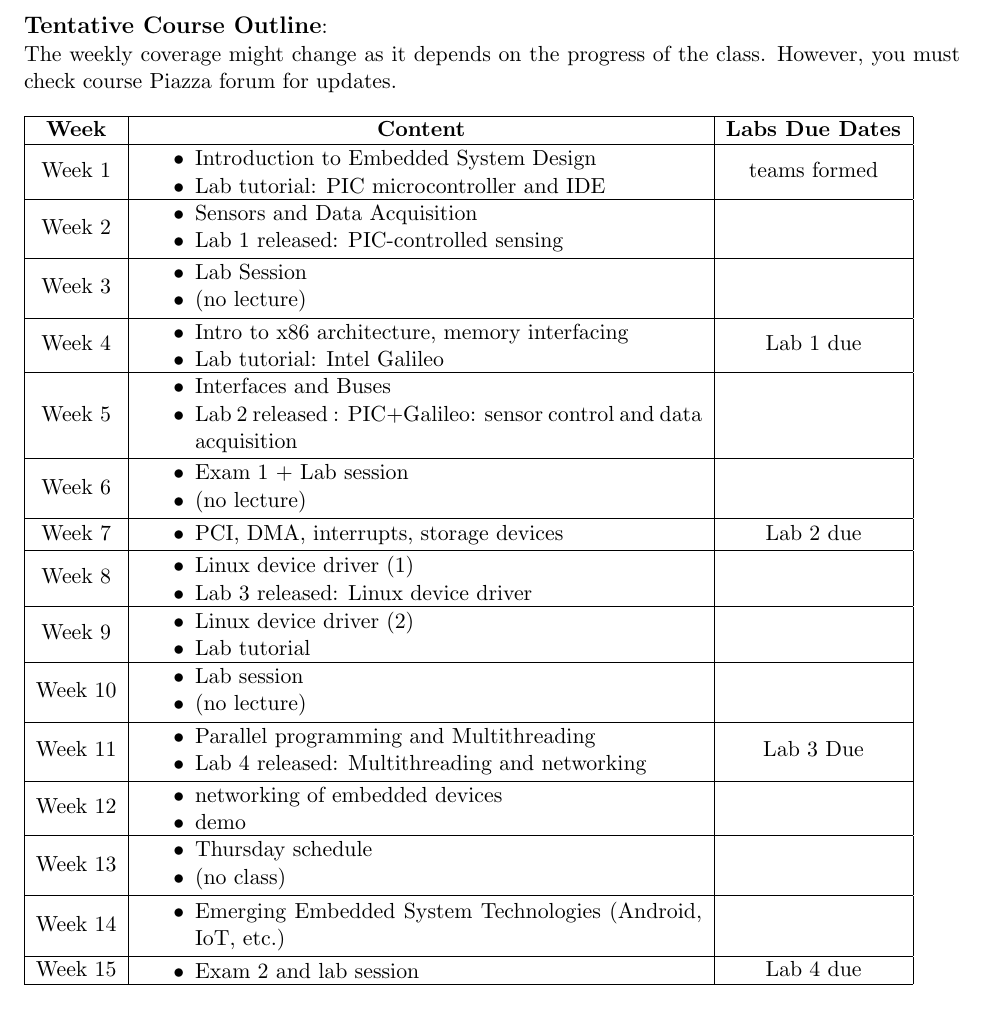
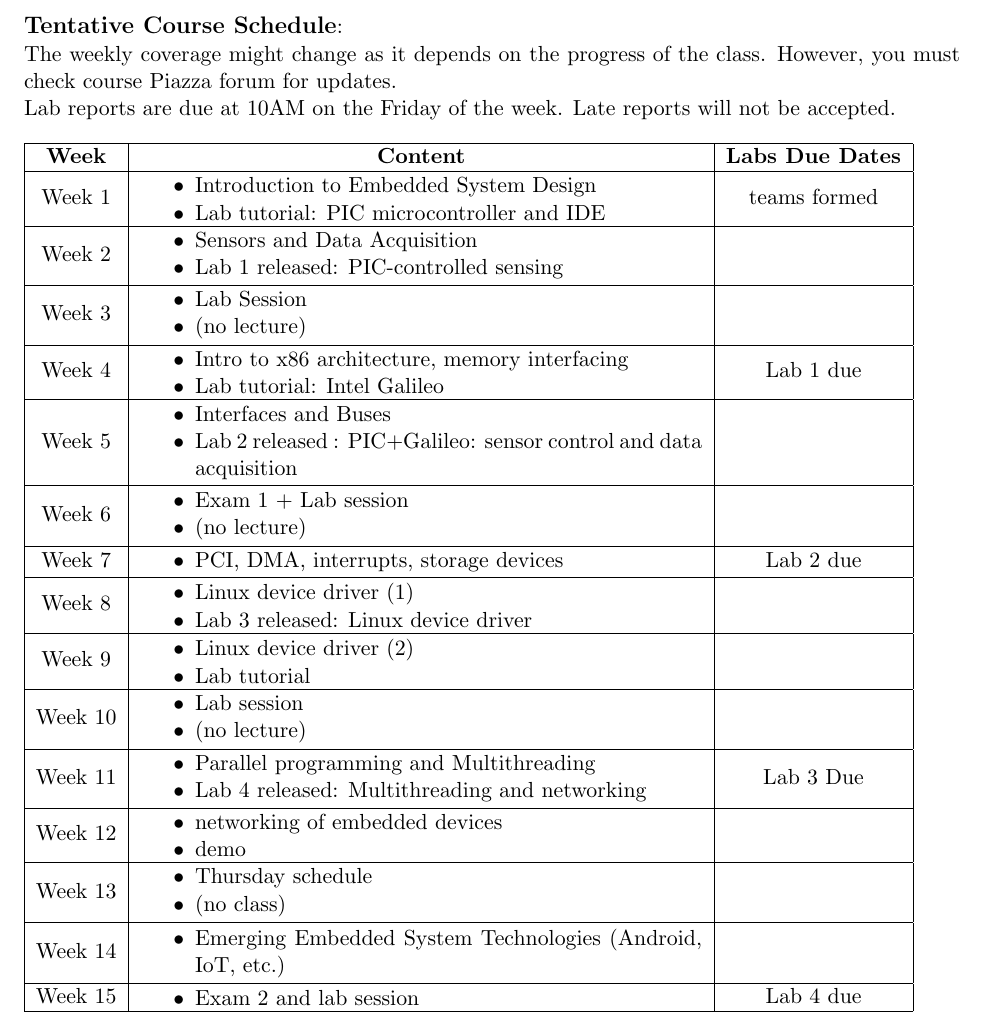
Before and after one commit to eliedaou/acanetsDev, a LaTeX document (teaching/16.480.552/syllabus/UML-16.480.552-syllabus.tex): part of page 3 of 3, cut so that both start at the same text. Compiled offline with pdfLaTeX.

Commit message:
publish 16.480/552 syllabus

```diff
--- a/teaching/16.480.552/syllabus/UML-16.480.552-syllabus.tex
+++ b/teaching/16.480.552/syllabus/UML-16.480.552-syllabus.tex
@@ -125,9 +125,11 @@ Detailes are at http://www.uml.edu/Catalog/Undergraduate/Policies/Academic-Integ
 \newpage
 
 % Course Outline
-\textbf {\large Tentative Course Outline}:
+\textbf {\large Tentative Course Schedule}:
 
 The weekly coverage might change as it depends on the progress of the class.  However, you must check course Piazza forum for updates.
+
+Lab reports are due at 10AM on the Friday of the week. Late reports will not be accepted.
 
 \begin{table}[h!]
 \normalsize % The size of the table text can be changed depending on content. Remove if desired.
```
Also changed, not shown: teaching/16.480.552/syllabus/UML-16.480.552-syllabus.pdf (added).
